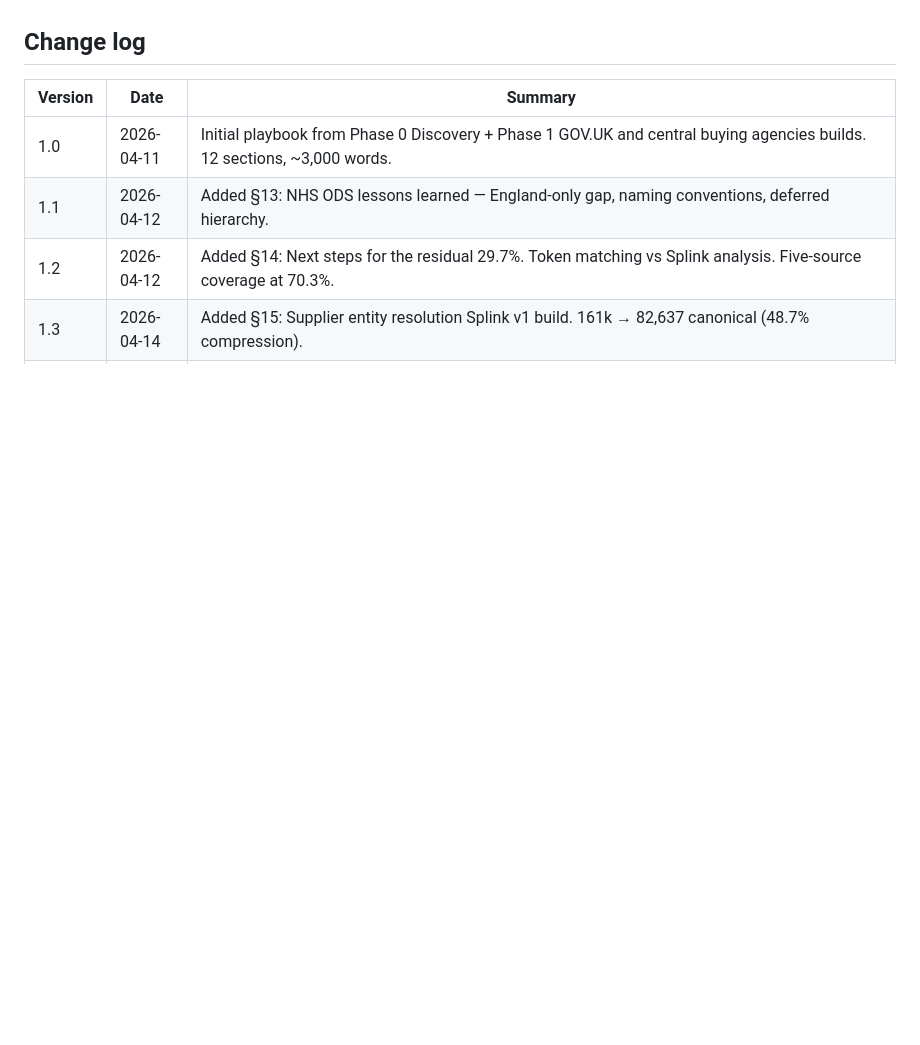
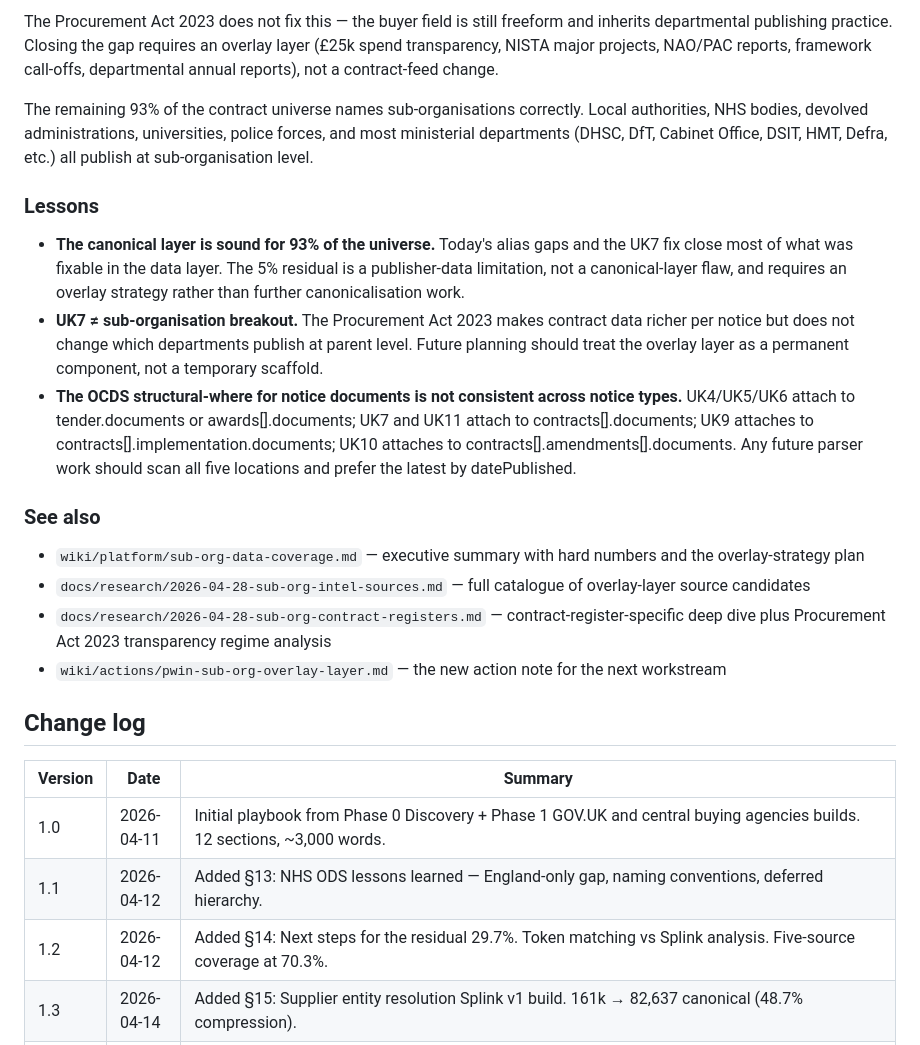
Before and after one commit to performancefocusedconsulting-star/PWIN, a Markdown page: pwin-competitive-intel/CANONICAL-LAYER-PLAYBOOK.md, the part around one of its changes. Drawn GitHub-style; blank space fills up the shorter version.

```diff
--- a/pwin-competitive-intel/CANONICAL-LAYER-PLAYBOOK.md
+++ b/pwin-competitive-intel/CANONICAL-LAYER-PLAYBOOK.md
@@ -710,3 +745,20 @@ canonical with its own parent). The "rise" is a correction.
+The Procurement Act 2023 does not fix this — the buyer field is still freeform and inherits departmental publishing practice. Closing the gap requires an overlay layer (£25k spend transparency, NISTA major projects, NAO/PAC reports, framework call-offs, departmental annual reports), not a contract-feed change.
+
+The remaining 93% of the contract universe names sub-organisations correctly. Local authorities, NHS bodies, devolved administrations, universities, police forces, and most ministerial departments (DHSC, DfT, Cabinet Office, DSIT, HMT, Defra, etc.) all publish at sub-organisation level.
+
+### Lessons
+
+- **The canonical layer is sound for 93% of the universe.** Today's alias gaps and the UK7 fix close most of what was fixable in the data layer. The 5% residual is a publisher-data limitation, not a canonical-layer flaw, and requires an overlay strategy rather than further canonicalisation work.
+- **UK7 ≠ sub-organisation breakout.** The Procurement Act 2023 makes contract data richer per notice but does not change which departments publish at parent level. Future planning should treat the overlay layer as a permanent component, not a temporary scaffold.
+- **The OCDS structural-where for notice documents is not consistent across notice types.** UK4/UK5/UK6 attach to tender.documents or awards[].documents; UK7 and UK11 attach to contracts[].documents; UK9 attaches to contracts[].implementation.documents; UK10 attaches to contracts[].amendments[].documents. Any future parser work should scan all five locations and prefer the latest by datePublished.
+
+### See also
+
+- `wiki/platform/sub-org-data-coverage.md` — executive summary with hard numbers and the overlay-strategy plan
+- `docs/research/2026-04-28-sub-org-intel-sources.md` — full catalogue of overlay-layer source candidates
+- `docs/research/2026-04-28-sub-org-contract-registers.md` — contract-register-specific deep dive plus Procurement Act 2023 transparency regime analysis
+- `wiki/actions/pwin-sub-org-overlay-layer.md` — the new action note for the next workstream
+
 ## Change log
 
 | Version | Date | Summary |
```
Also changed, not shown: other parts of pwin-competitive-intel/CANONICAL-LAYER-PLAYBOOK.md (+36 -0 lines).
